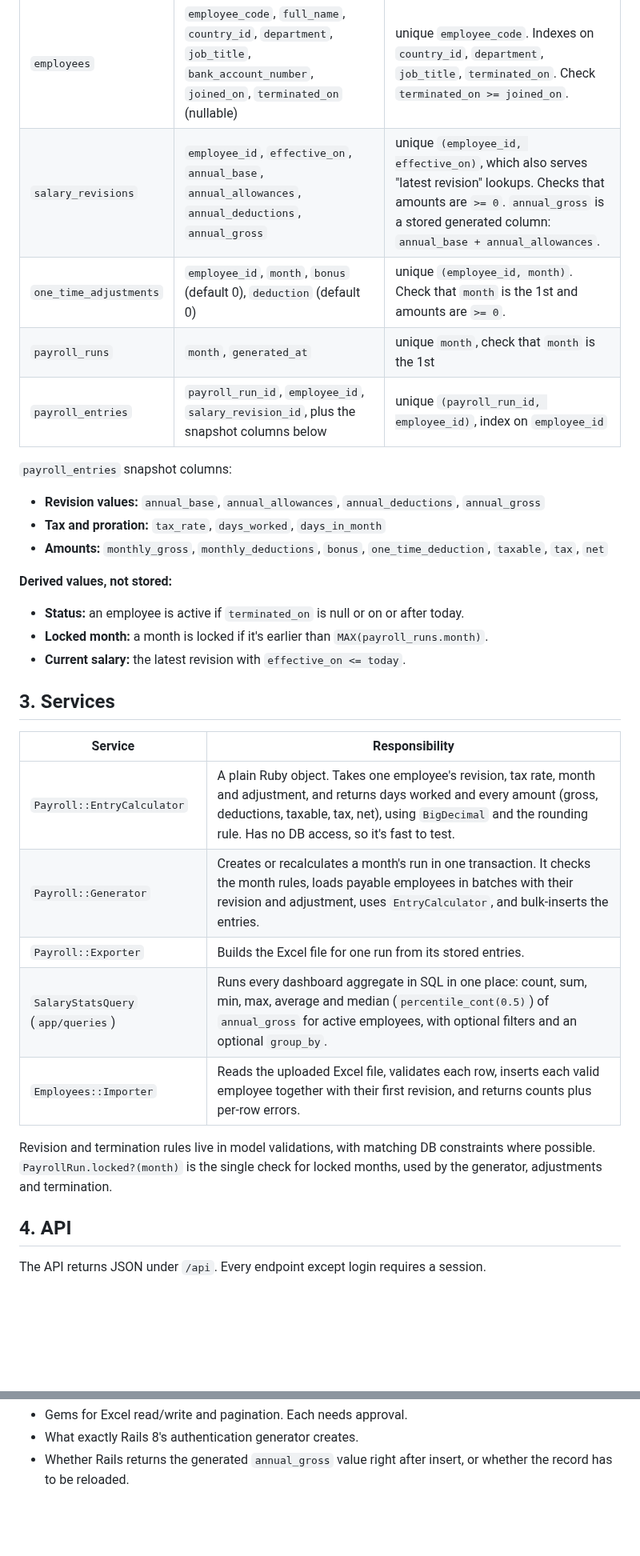
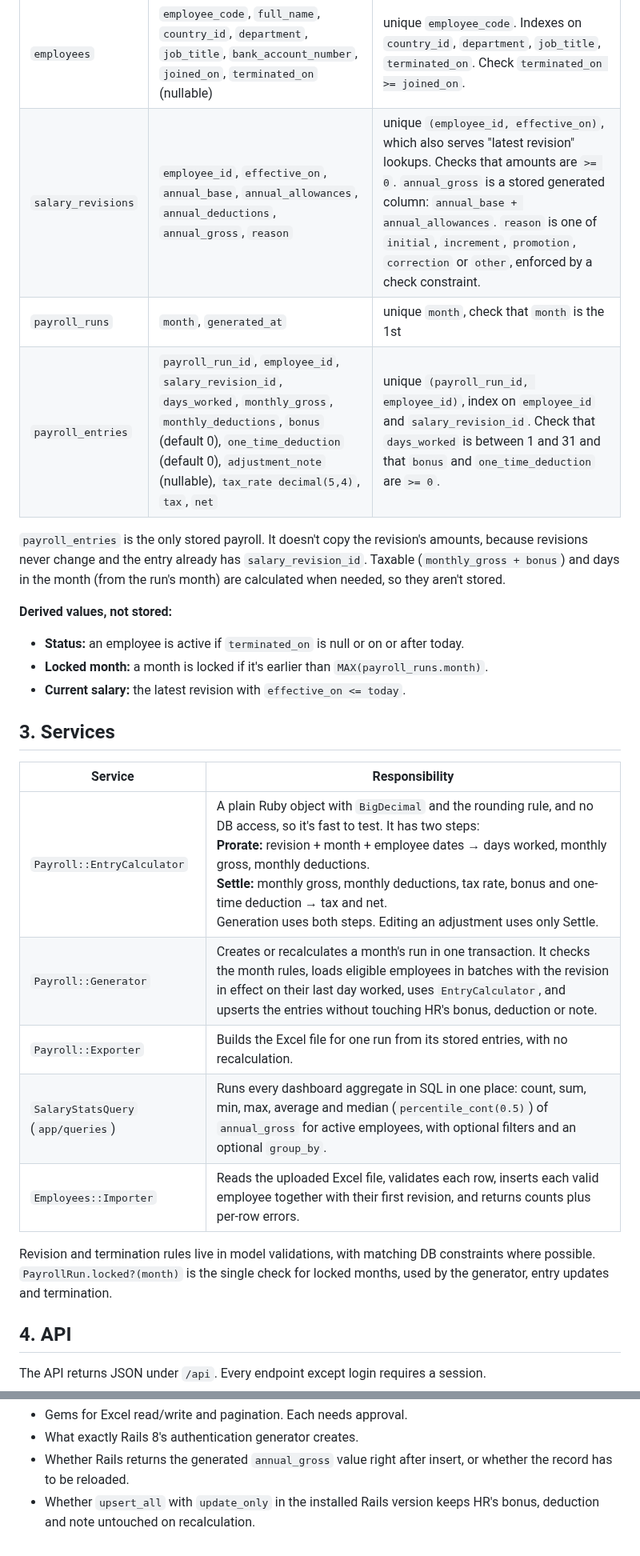
Before and after one commit to mitkush/salary-management, a Markdown page: docs/architecture.md, 2 parts joined by grey strips. Shown at 80% size. GitHub-like rendering; blank space fills up the shorter version.

```diff
--- a/docs/architecture.md
+++ b/docs/architecture.md
@@ -91,15 +91,11 @@ All money columns are `decimal(12,2)`. Every column is `NOT NULL` unless marked
 | `users` | `email_address`, `password_digest` | unique `email_address`. Rails 8's authentication generator also adds a `sessions` table (to confirm at setup). |
 | `countries` | `code` (ISO 2), `name`, `tax_rate decimal(5,4)` | unique `code`, unique `name`, check `tax_rate BETWEEN 0 AND 1` |
 | `employees` | `employee_code`, `full_name`, `country_id`, `department`, `job_title`, `bank_account_number`, `joined_on`, `terminated_on` (nullable) | unique `employee_code`. Indexes on `country_id`, `department`, `job_title`, `terminated_on`. Check `terminated_on >= joined_on`. |
-| `salary_revisions` | `employee_id`, `effective_on`, `annual_base`, `annual_allowances`, `annual_deductions`, `annual_gross` | unique `(employee_id, effective_on)`, which also serves "latest revision" lookups. Checks that amounts are `>= 0`. `annual_gross` is a stored generated column: `annual_base + annual_allowances`. |
-| `one_time_adjustments` | `employee_id`, `month`, `bonus` (default 0), `deduction` (default 0) | unique `(employee_id, month)`. Check that `month` is the 1st and amounts are `>= 0`. |
+| `salary_revisions` | `employee_id`, `effective_on`, `annual_base`, `annual_allowances`, `annual_deductions`, `annual_gross`, `reason` | unique `(employee_id, effective_on)`, which also serves "latest revision" lookups. Checks that amounts are `>= 0`. `annual_gross` is a stored generated column: `annual_base + annual_allowances`. `reason` is one of `initial`, `increment`, `promotion`, `correction` or `other`, enforced by a check constraint. |
 | `payroll_runs` | `month`, `generated_at` | unique `month`, check that `month` is the 1st |
-| `payroll_entries` | `payroll_run_id`, `employee_id`, `salary_revision_id`, plus the snapshot columns below | unique `(payroll_run_id, employee_id)`, index on `employee_id` |
+| `payroll_entries` | `payroll_run_id`, `employee_id`, `salary_revision_id`, `days_worked`, `monthly_gross`, `monthly_deductions`, `bonus` (default 0), `one_time_deduction` (default 0), `adjustment_note` (nullable), `tax_rate decimal(5,4)`, `tax`, `net` | unique `(payroll_run_id, employee_id)`, index on `employee_id` and `salary_revision_id`. Check that `days_worked` is between 1 and 31 and that `bonus` and `one_time_deduction` are `>= 0`. |
 
-`payroll_entries` snapshot columns:
-- **Revision values:** `annual_base`, `annual_allowances`, `annual_deductions`, `annual_gross`
-- **Tax and proration:** `tax_rate`, `days_worked`, `days_in_month`
-- **Amounts:** `monthly_gross`, `monthly_deductions`, `bonus`, `one_time_deduction`, `taxable`, `tax`, `net`
+`payroll_entries` is the only stored payroll. It doesn't copy the revision's amounts, because revisions never change and the entry already has `salary_revision_id`. Taxable (`monthly_gross + bonus`) and days in the month (from the run's month) are calculated when needed, so they aren't stored.
 
 **Derived values, not stored:**
 - **Status:** an employee is active if `terminated_on` is null or on or after today.
@@ -110,13 +106,13 @@ All money columns are `decimal(12,2)`. Every column is `NOT NULL` unless marked
 
 | Service | Responsibility |
 |---|---|
-| `Payroll::EntryCalculator` | A plain Ruby object. Takes one employee's revision, tax rate, month and adjustment, and returns days worked and every amount (gross, deductions, taxable, tax, net), using `BigDecimal` and the rounding rule. Has no DB access, so it's fast to test. |
-| `Payroll::Generator` | Creates or recalculates a month's run in one transaction. It checks the month rules, loads payable employees in batches with their revision and adjustment, uses `EntryCalculator`, and bulk-inserts the entries. |
-| `Payroll::Exporter` | Builds the Excel file for one run from its stored entries. |
+| `Payroll::EntryCalculator` | A plain Ruby object with `BigDecimal` and the rounding rule, and no DB access, so it's fast to test. It has two steps:<br>**Prorate:** revision + month + employee dates → days worked, monthly gross, monthly deductions.<br>**Settle:** monthly gross, monthly deductions, tax rate, bonus and one-time deduction → tax and net.<br>Generation uses both steps. Editing an adjustment uses only Settle. |
+| `Payroll::Generator` | Creates or recalculates a month's run in one transaction. It checks the month rules, loads eligible employees in batches with the revision in effect on their last day worked, uses `EntryCalculator`, and upserts the entries without touching HR's bonus, deduction or note. |
+| `Payroll::Exporter` | Builds the Excel file for one run from its stored entries, with no recalculation. |
 | `SalaryStatsQuery` (`app/queries`) | Runs every dashboard aggregate in SQL in one place: count, sum, min, max, average and median (`percentile_cont(0.5)`) of `annual_gross` for active employees, with optional filters and an optional `group_by`. |
 | `Employees::Importer` | Reads the uploaded Excel file, validates each row, inserts each valid employee together with their first revision, and returns counts plus per-row errors. |
 
-Revision and termination rules live in model validations, with matching DB constraints where possible. `PayrollRun.locked?(month)` is the single check for locked months, used by the generator, adjustments and termination.
+Revision and termination rules live in model validations, with matching DB constraints where possible. `PayrollRun.locked?(month)` is the single check for locked months, used by the generator, entry updates and termination.
 
 ## 4. API
 
@@ -208,3 +218,4 @@ The UI only formats and displays values. Every amount comes from the API.
 - Gems for Excel read/write and pagination. Each needs approval.
 - What exactly Rails 8's authentication generator creates.
 - Whether Rails returns the generated `annual_gross` value right after insert, or whether the record has to be reloaded.
+- Whether `upsert_all` with `update_only` in the installed Rails version keeps HR's bonus, deduction and note untouched on recalculation.
```
Also changed, not shown: other parts of docs/architecture.md (+36 -22 lines).
